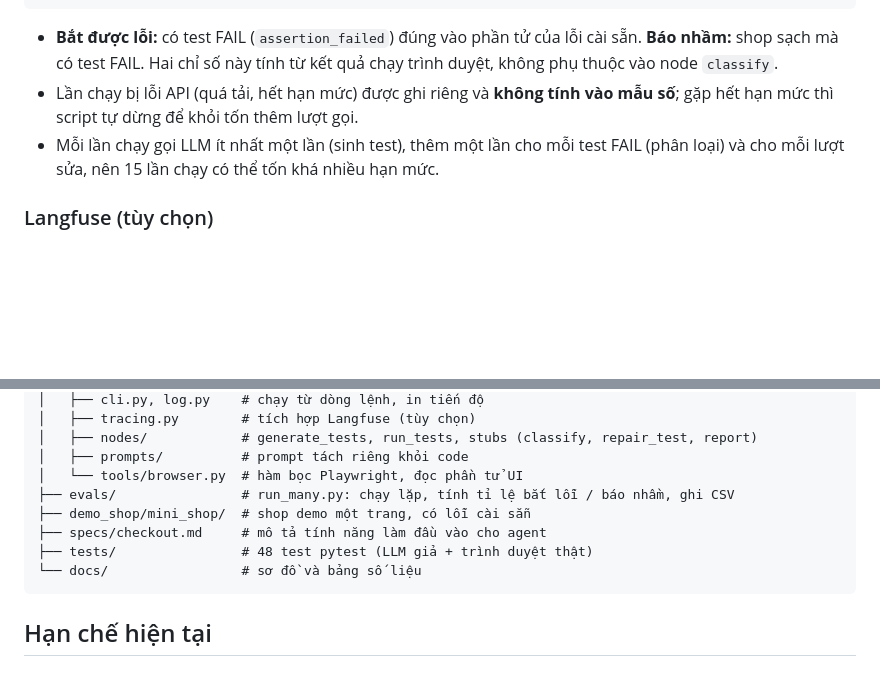
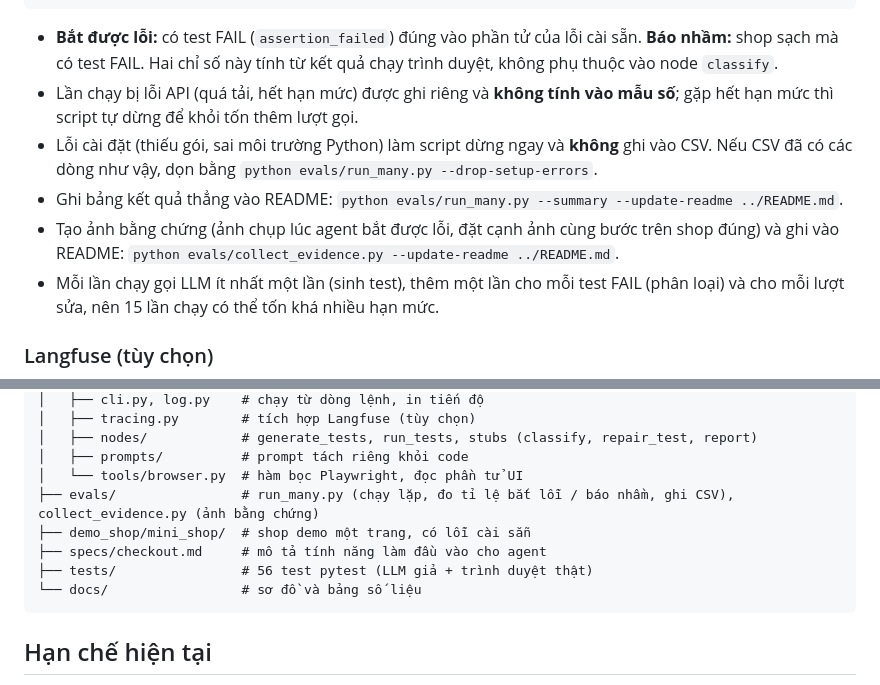
Before and after one commit to KhanhBaoBuiHa/QA-agent, a Markdown page: README.md, 2 parts joined by grey strips. Drawn GitHub-style; blank space fills up the shorter version.

````diff
--- a/README.md
+++ b/README.md
@@ -140,6 +158,11 @@ python evals/run_many.py --summary                                           # c
 - **Bắt được lỗi:** có test FAIL (`assertion_failed`) đúng vào phần tử của lỗi cài sẵn. **Báo nhầm:** shop sạch mà có test FAIL.
   Hai chỉ số này tính từ kết quả chạy trình duyệt, không phụ thuộc vào node `classify`.
 - Lần chạy bị lỗi API (quá tải, hết hạn mức) được ghi riêng và **không tính vào mẫu số**; gặp hết hạn mức thì script tự dừng để khỏi tốn thêm lượt gọi.
+- Lỗi cài đặt (thiếu gói, sai môi trường Python) làm script dừng ngay và **không** ghi vào CSV. Nếu CSV đã có các dòng như vậy,
+  dọn bằng `python evals/run_many.py --drop-setup-errors`.
+- Ghi bảng kết quả thẳng vào README: `python evals/run_many.py --summary --update-readme ../README.md`.
+- Tạo ảnh bằng chứng (ảnh chụp lúc agent bắt được lỗi, đặt cạnh ảnh cùng bước trên shop đúng) và ghi vào README:
+  `python evals/collect_evidence.py --update-readme ../README.md`.
 - Mỗi lần chạy gọi LLM ít nhất một lần (sinh test), thêm một lần cho mỗi test FAIL (phân loại) và cho mỗi lượt sửa, nên 15 lần chạy có thể tốn khá nhiều hạn mức.
 
 ### Langfuse (tùy chọn)
@@ -191,10 +214,10 @@ shopqa-agent/
 │   ├── nodes/            # generate_tests, run_tests, stubs (classify, repair_test, report)
 │   ├── prompts/          # prompt tách riêng khỏi code
 │   └── tools/browser.py  # hàm bọc Playwright, đọc phần tử UI
-├── evals/                # run_many.py: chạy lặp, tính tỉ lệ bắt lỗi / báo nhầm, ghi CSV
+├── evals/                # run_many.py (chạy lặp, đo tỉ lệ bắt lỗi / báo nhầm, ghi CSV), collect_evidence.py (ảnh bằng chứng)
 ├── demo_shop/mini_shop/  # shop demo một trang, có lỗi cài sẵn
 ├── specs/checkout.md     # mô tả tính năng làm đầu vào cho agent
-├── tests/                # 48 test pytest (LLM giả + trình duyệt thật)
+├── tests/                # 56 test pytest (LLM giả + trình duyệt thật)
 └── docs/                 # sơ đồ và bảng số liệu
 ```
 
````
Also changed, not shown: other parts of README.md (+27 -6 lines).
